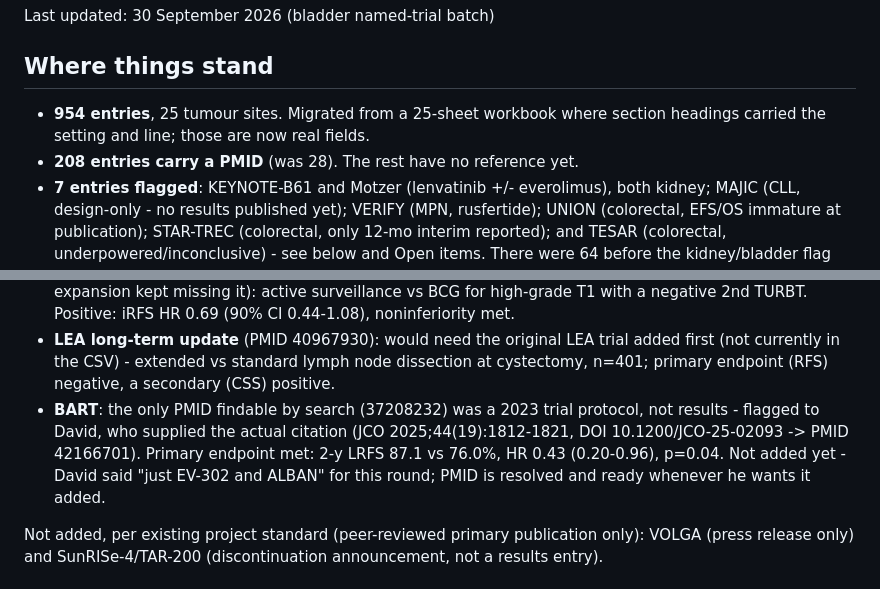
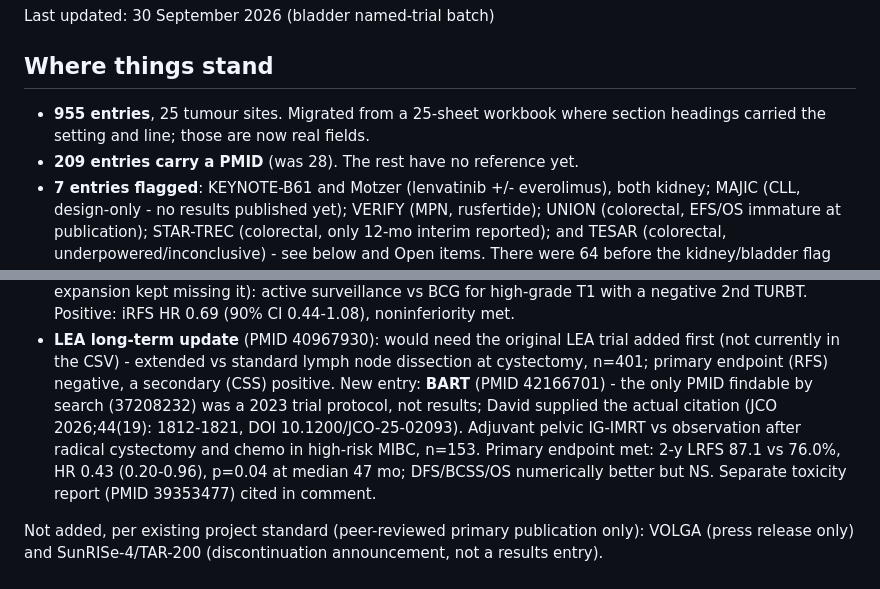
Before and after one commit to david7254672/landmark-trials, a Markdown page: STATUS.md, 2 parts joined by grey strips. GitHub-like rendering.

Commit message:
STATUS: log BART addition; 955 entries, 209 with PMID
Co-Authored-By: Claude Sonnet 5 <noreply@anthropic.com>

```diff
--- a/STATUS.md
+++ b/STATUS.md
@@ -4,9 +4,9 @@ Last updated: 30 September 2026 (bladder named-trial batch)
 
 ## Where things stand
 
-- **954 entries**, 25 tumour sites. Migrated from a 25-sheet workbook where section headings
+- **955 entries**, 25 tumour sites. Migrated from a 25-sheet workbook where section headings
   carried the setting and line; those are now real fields.
-- **208 entries carry a PMID** (was 28). The rest have no reference yet.
+- **209 entries carry a PMID** (was 28). The rest have no reference yet.
 - **7 entries flagged**: KEYNOTE-B61 and Motzer (lenvatinib +/- everolimus), both kidney;
   MAJIC (CLL, design-only - no results published yet); VERIFY (MPN, rusfertide); UNION
   (colorectal, EFS/OS immature at publication); STAR-TREC (colorectal, only 12-mo interim
@@ -596,11 +596,12 @@ Found during verification but not added (not on David's shortlist, or not yet re
 - **LEA long-term update** (PMID 40967930): would need the original LEA trial added first
   (not currently in the CSV) - extended vs standard lymph node dissection at cystectomy,
   n=401; primary endpoint (RFS) negative, a secondary (CSS) positive.
-- **BART**: the only PMID findable by search (37208232) was a 2023 trial protocol, not
-  results - flagged to David, who supplied the actual citation (JCO 2025;44(19):1812-1821,
-  DOI 10.1200/JCO-25-02093 -> PMID 42166701). Primary endpoint met: 2-y LRFS 87.1 vs 76.0%,
-  HR 0.43 (0.20-0.96), p=0.04. Not added yet - David said "just EV-302 and ALBAN" for this
-  round; PMID is resolved and ready whenever he wants it added.
+New entry: **BART** (PMID 42166701) - the only PMID findable by search (37208232) was a
+2023 trial protocol, not results; David supplied the actual citation (JCO 2026;44(19):
+1812-1821, DOI 10.1200/JCO-25-02093). Adjuvant pelvic IG-IMRT vs observation after radical
+cystectomy and chemo in high-risk MIBC, n=153. Primary endpoint met: 2-y LRFS 87.1 vs
+76.0%, HR 0.43 (0.20-0.96), p=0.04 at median 47 mo; DFS/BCSS/OS numerically better but NS.
+Separate toxicity report (PMID 39353477) cited in comment.
 
 Not added, per existing project standard (peer-reviewed primary publication only): VOLGA
 (press release only) and SunRISe-4/TAR-200 (discontinuation announcement, not a results
```
